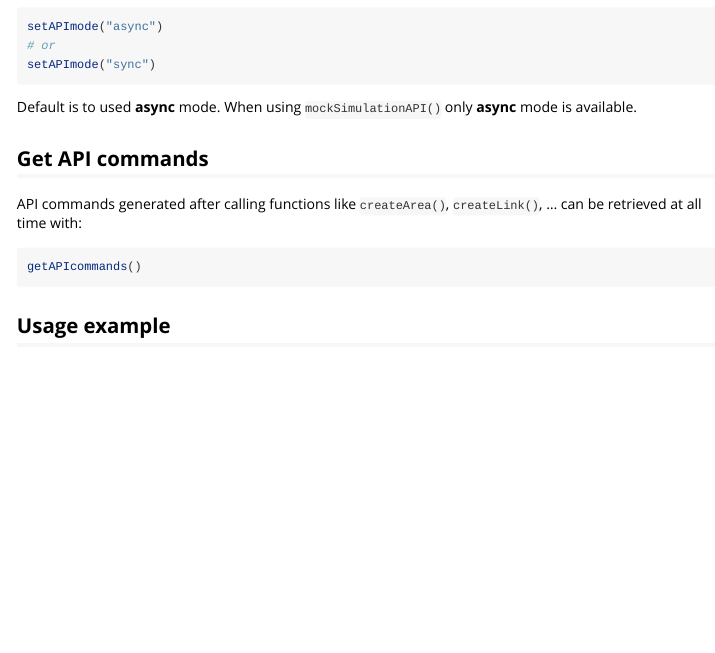
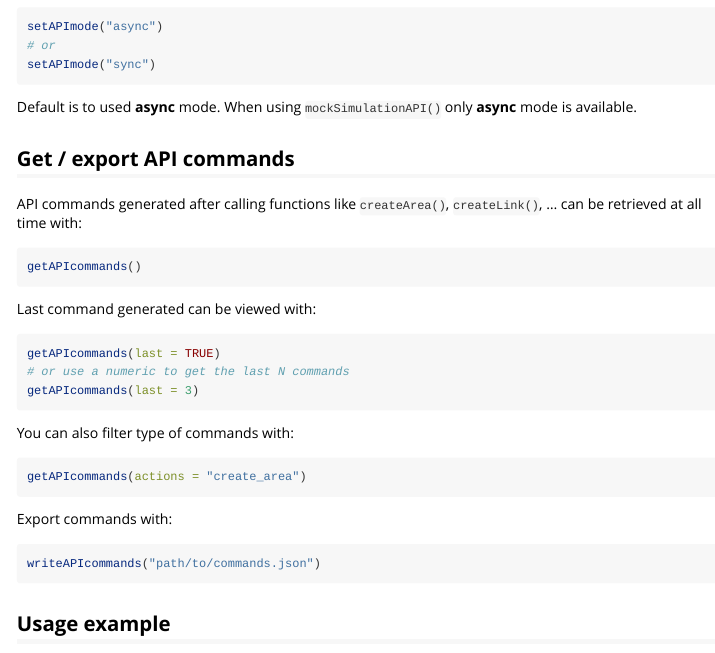
Before and after one commit to rte-antares-rpackage/antaresEditObject, an R Markdown document (vignettes/api-variant-management.Rmd): the page in a window 1100 px wide, from 860 px down. Rendered offline with R 4.5, knitr and Pandoc, with nearby package versions.

Commit message:
added writeAPIcommands()

````diff
--- /dev/null
+++ b/test.json
@@ -0,0 +1 @@
+[{"action":"create_area","args":{"area_name":"earth"}},{"action":"create_area","args":{"area_name":"moon"}},{"action":"update_config","args":{"target":"input/areas/moon/optimization","data":{"nodal optimization":{"non-dispatchable-power":true,"dispatchable-hydro-power":true,"other-dispatchable-power":true,"spread-unsupplied-energy-cost":0,"spread-spilled-energy-cost":0,"unserverdenergycost":0,"spilledenergycost":0},"filtering":{"filter-synthesis":"hourly, daily","filter-year-by-year":"hourly, daily, weekly, monthly, annual"}}}}]
--- a/vignettes/api-variant-management.Rmd
+++ b/vignettes/api-variant-management.Rmd
@@ -71,12 +70,32 @@ Default is to used **async** mode. When using `mockSimulationAPI()` only **async
 
 
 
-## Get API commands
+## Get / export API commands
 
 API commands generated after calling functions like `createArea()`, `createLink()`, ... can be retrieved at all time with:
 
 ```{r get-api-commands, eval=FALSE}
 getAPIcommands()
+```
+
+Last command generated can be viewed with:
+
+```{r get-api-commands-last, eval=FALSE}
+getAPIcommands(last = TRUE)
+# or use a numeric to get the last N commands
+getAPIcommands(last = 3)
+```
+
+You can also filter type of commands with:
+
+```{r get-api-commands-actions, eval=FALSE}
+getAPIcommands(actions = "create_area")
+```
+
+Export commands with:
+
+```{r write-api-commands, eval=FALSE}
+writeAPIcommands("path/to/commands.json")
 ```
 
 
````
Also changed, not shown: R/API.R (+13 -0 lines), vignettes/api-variant-management.Rmd (1 more changed lines), 3 other files.
